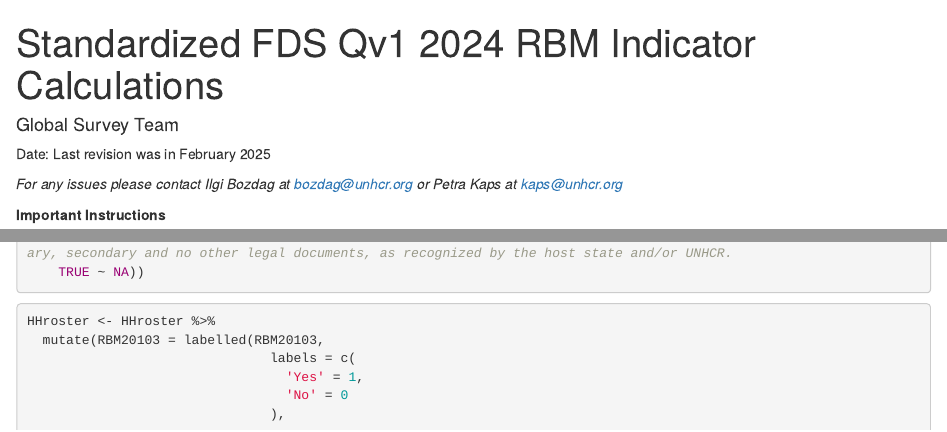
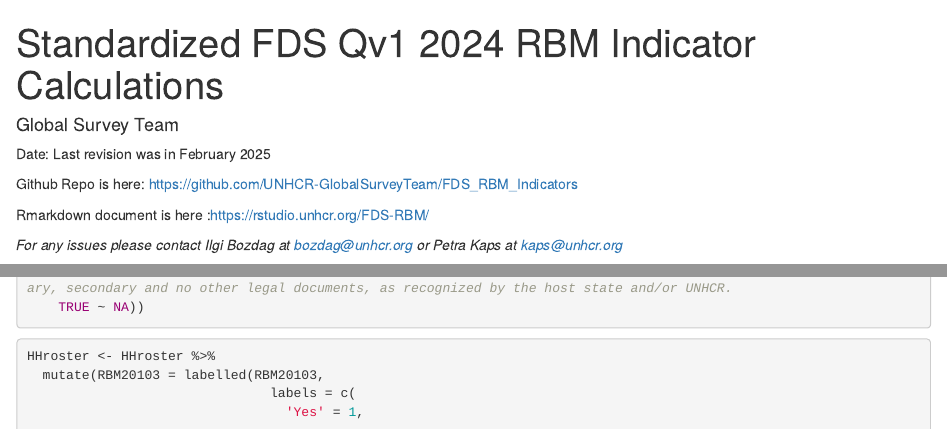
Before and after one commit to UNHCR-GlobalSurveyTeam/FDS_RBM_Indicators, an R Markdown document (FDS_RBM_Indicator_calculations.Rmd): the page in a window 1100 px wide, from its top, and a second part further down, joined at a grey line. Rendered offline with R 4.5, knitr and Pandoc, with nearby package versions; drawn as R Markdown's standard HTML page in place of the format the file asks for.

Commit message:
added links

````diff
--- a/FDS_RBM_Indicator_calculations.Rmd
+++ b/FDS_RBM_Indicator_calculations.Rmd
@@ -16,6 +16,10 @@ knitr::opts_chunk$set(eval=FALSE)
 ```
 
 Date: Last revision was in February 2025
+
+Github Repo is here: <https://github.com/UNHCR-GlobalSurveyTeam/FDS_RBM_Indicators>
+
+Rmarkdown document is here :<https://rstudio.unhcr.org/FDS-RBM/>
 
 *For any issues please contact Ilgi Bozdag at [bozdag\@unhcr.org](mailto:bozdag@unhcr.org){.email} or Petra Kaps at [kaps\@unhcr.org](mailto:kaps@unhcr.org){.email}*
 
````
Also changed, not shown: FDS_RBM_Indicator_calculations.Rmd (4 more changed lines).
